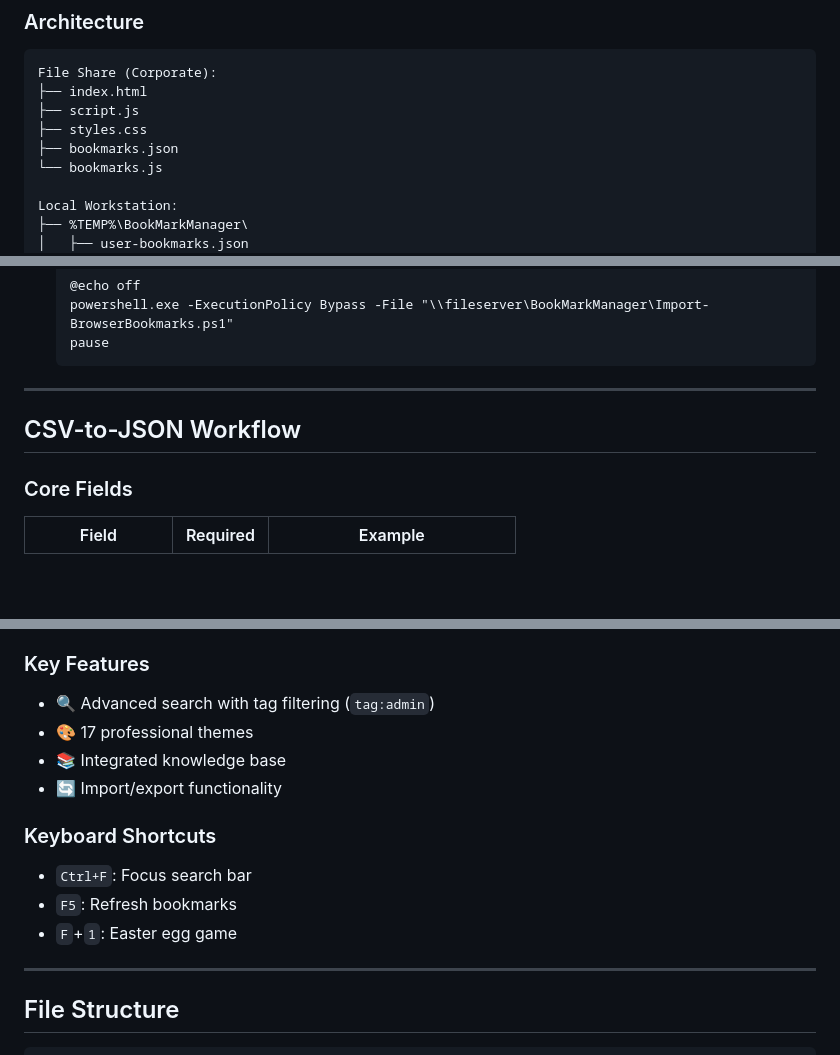
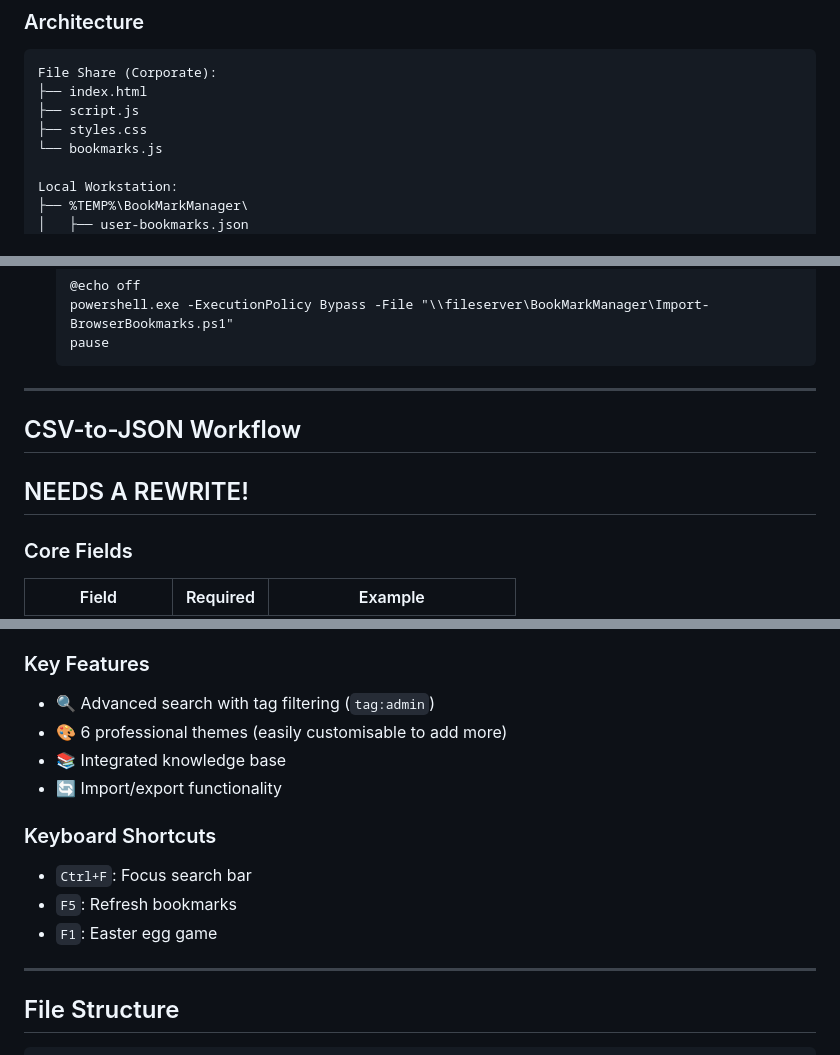
Before and after one commit to mrmeener/BookMarks, a Markdown page: README.md, 3 parts joined by grey strips. Drawn GitHub-style; blank space fills up the shorter version.

```diff
--- a/README.md
+++ b/README.md
@@ -67,7 +74,6 @@ File Share (Corporate):
 ├── index.html
 ├── script.js
 ├── styles.css
-├── bookmarks.json
 └── bookmarks.js
 
 Local Workstation:
@@ -99,6 +105,8 @@ Local Workstation:
 
 ## CSV-to-JSON Workflow
 
+## NEEDS A REWRITE!
+
 ### Core Fields
 | Field | Required | Example |
 |-------|----------|---------|
@@ -117,14 +125,14 @@ Local Workstation:
 
 ### Key Features
 - 🔍 Advanced search with tag filtering (`tag:admin`)
-- 🎨 17 professional themes
+- 🎨 6 professional themes (easily customisable to add more)
 - 📚 Integrated knowledge base
 - 🔄 Import/export functionality
 
 ### Keyboard Shortcuts
 - `Ctrl+F`: Focus search bar
 - `F5`: Refresh bookmarks
-- `F`+`1`: Easter egg game
+- `F1`: Easter egg game
 
 ---
 
```
Also changed, not shown: other parts of README.md (+33 -15 lines).
